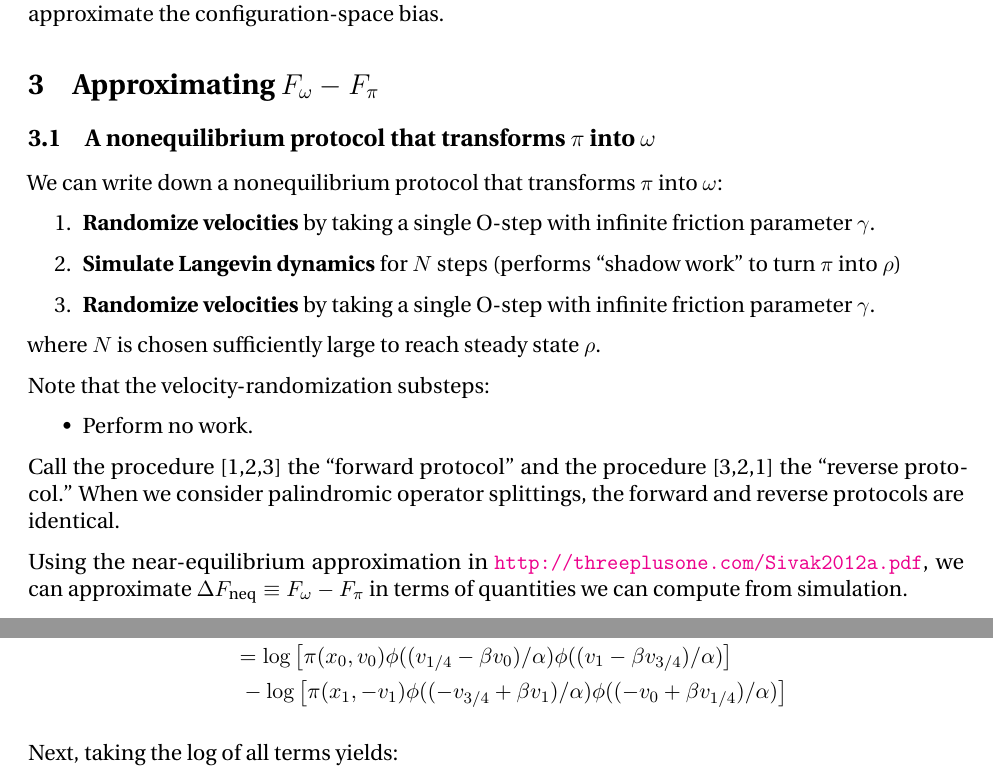
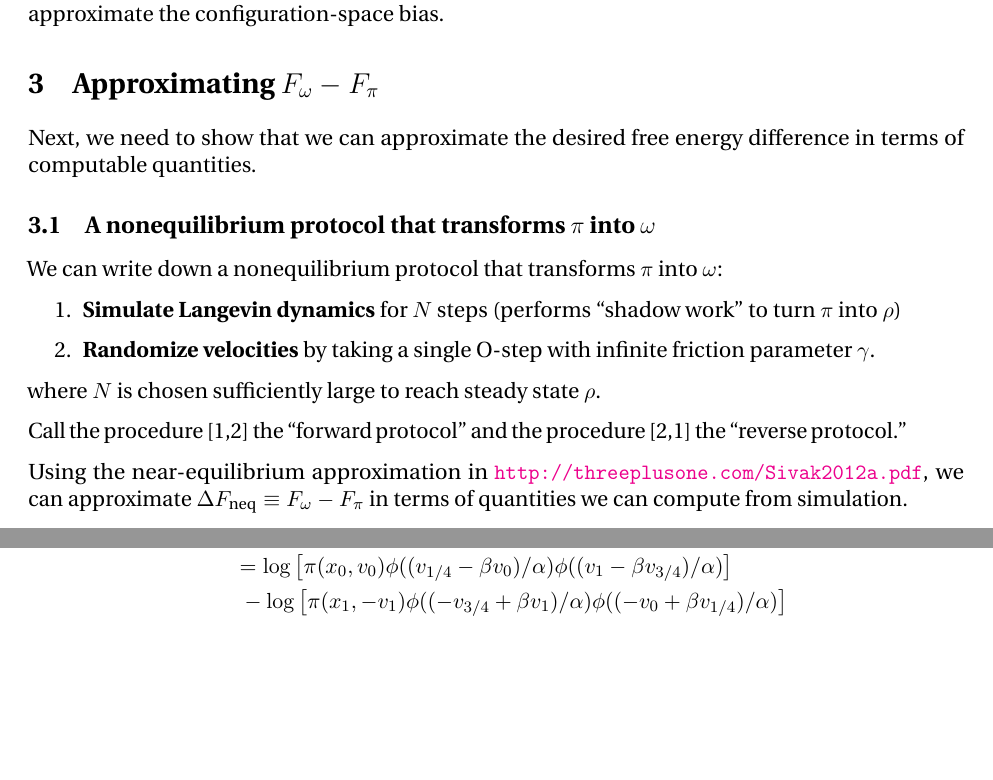
Before and after one commit to choderalab/integrator-benchmark, a LaTeX document (notes/note_on_dF_neq_approximation.tex): two parts of pages 4 and 16 of 16, joined at a grey line, cut so that both start at the same text, the shorter picture padded with empty space. Compiled offline with pdfLaTeX.

Commit message:
Minor clean-up of notes (still incomplete)

```diff
--- a/notes/note_on_dF_neq_approximation.tex
+++ b/notes/note_on_dF_neq_approximation.tex
@@ -111,21 +111,16 @@ Thus, if we can approximate the nonequilibrium free energy difference $F_\omega
 % To-do: reproduce argument here.
 
 \section{Approximating $F_\omega - F_\pi$}
+Next, we need to show that we can approximate the desired free energy difference in terms of computable quantities.
 \subsection{A nonequilibrium protocol that transforms $\pi$ into $\omega$}
 We can write down a nonequilibrium protocol that transforms $\pi$ into $\omega$:
 \begin{enumerate}
-\item \textbf{Randomize velocities} by taking a single O-step with infinite friction parameter $\gamma$.
 \item \textbf{Simulate Langevin dynamics} for $N$ steps (performs ``shadow work'' to turn $\pi$ into $\rho$)
 \item \textbf{Randomize velocities} by taking a single O-step with infinite friction parameter $\gamma$.
 \end{enumerate}
 where $N$ is chosen sufficiently large to reach steady state $\rho$.
 
-Note that the velocity-randomization substeps:
-\begin{itemize}
-\item Perform no work.
-\end{itemize}
-
-Call the procedure [1,2,3] the ``forward protocol'' and the procedure [3,2,1] the ``reverse protocol.'' When we consider palindromic operator splittings, the forward and reverse protocols are identical.
+Call the procedure [1,2] the ``forward protocol'' and the procedure [2,1] the ``reverse protocol.''
 
 Using the near-equilibrium approximation in \url{http://threeplusone.com/Sivak2012a.pdf}, we can approximate $\Delta F_\text{neq} \equiv F_\omega - F_\pi$  in terms of quantities we can compute from simulation.
 
@@ -661,7 +656,7 @@ W[X] &= - \log \left[
 %&= \left( \underbrace{\log [ \pi(x_0, v_0) ] - \log [\pi(x_1, v_1) ]}_{- \Delta E} \right) + \log
 %\end{aligned}$$
 
-Next, taking the log of all terms yields:
+%Next, taking the log of all terms yields:
 
 
 
```
Also changed, not shown: notes/note_on_dF_neq_approximation.pdf, notes/note_on_dF_neq_approximation.tex (14 more changed lines).
